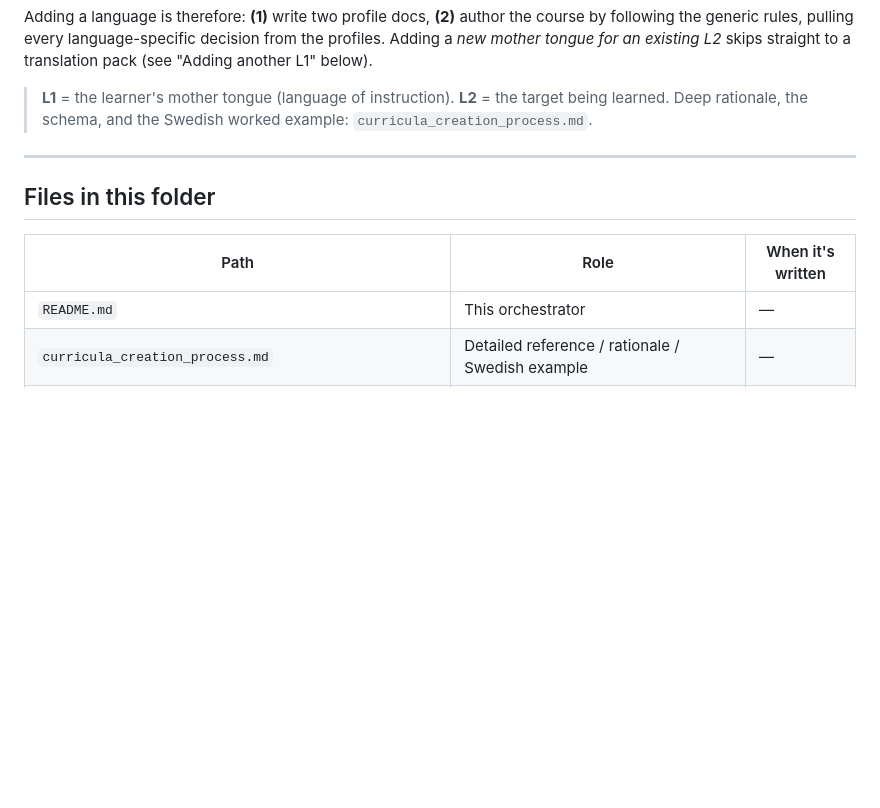
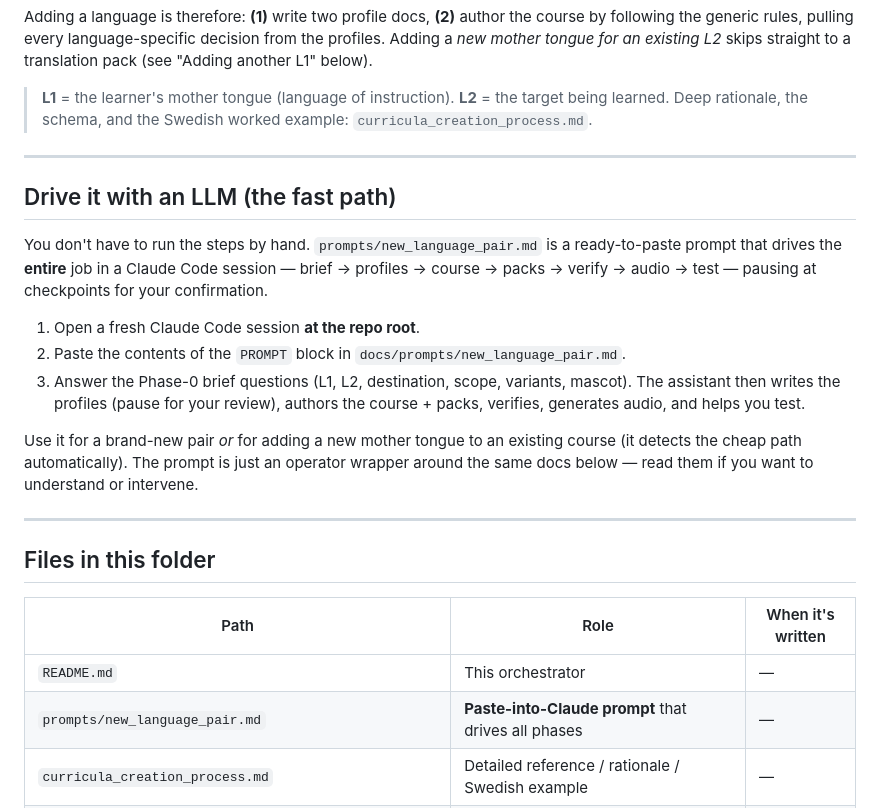
Before and after one commit to xanguera/swedish_course, a Markdown page: docs/README.md, the part around the change. GitHub-like rendering; blank space fills up the shorter version.

```diff
--- a/docs/README.md
+++ b/docs/README.md
@@ -26,11 +26,30 @@ tongue for an existing L2* skips straight to a translation pack (see "Adding ano
 
 ---
 
+## Drive it with an LLM (the fast path)
+
+You don't have to run the steps by hand. `prompts/new_language_pair.md` is a ready-to-paste prompt that
+drives the **entire** job in a Claude Code session — brief → profiles → course → packs → verify → audio
+→ test — pausing at checkpoints for your confirmation.
+
+1. Open a fresh Claude Code session **at the repo root**.
+2. Paste the contents of the `PROMPT` block in `docs/prompts/new_language_pair.md`.
+3. Answer the Phase-0 brief questions (L1, L2, destination, scope, variants, mascot). The assistant then
+   writes the profiles (pause for your review), authors the course + packs, verifies, generates audio,
+   and helps you test.
+
+Use it for a brand-new pair *or* for adding a new mother tongue to an existing course (it detects the
+cheap path automatically). The prompt is just an operator wrapper around the same docs below — read them
+if you want to understand or intervene.
+
+---
+
 ## Files in this folder
 
 | Path | Role | When it's written |
 |---|---|---|
 | `README.md` | This orchestrator | — |
+| `prompts/new_language_pair.md` | **Paste-into-Claude prompt** that drives all phases | — |
 | `curricula_creation_process.md` | Detailed reference / rationale / Swedish example | — |
 | `rules/curriculum_rules.md` | **Generic, language-independent pedagogy + schema** (Step 2 input) | once, stable |
 | `templates/L2_language_profile.template.md` | Template for the L2 profile | once, stable |
```
Also changed, not shown: docs/prompts/new_language_pair.md (added, +99 -0 lines).
